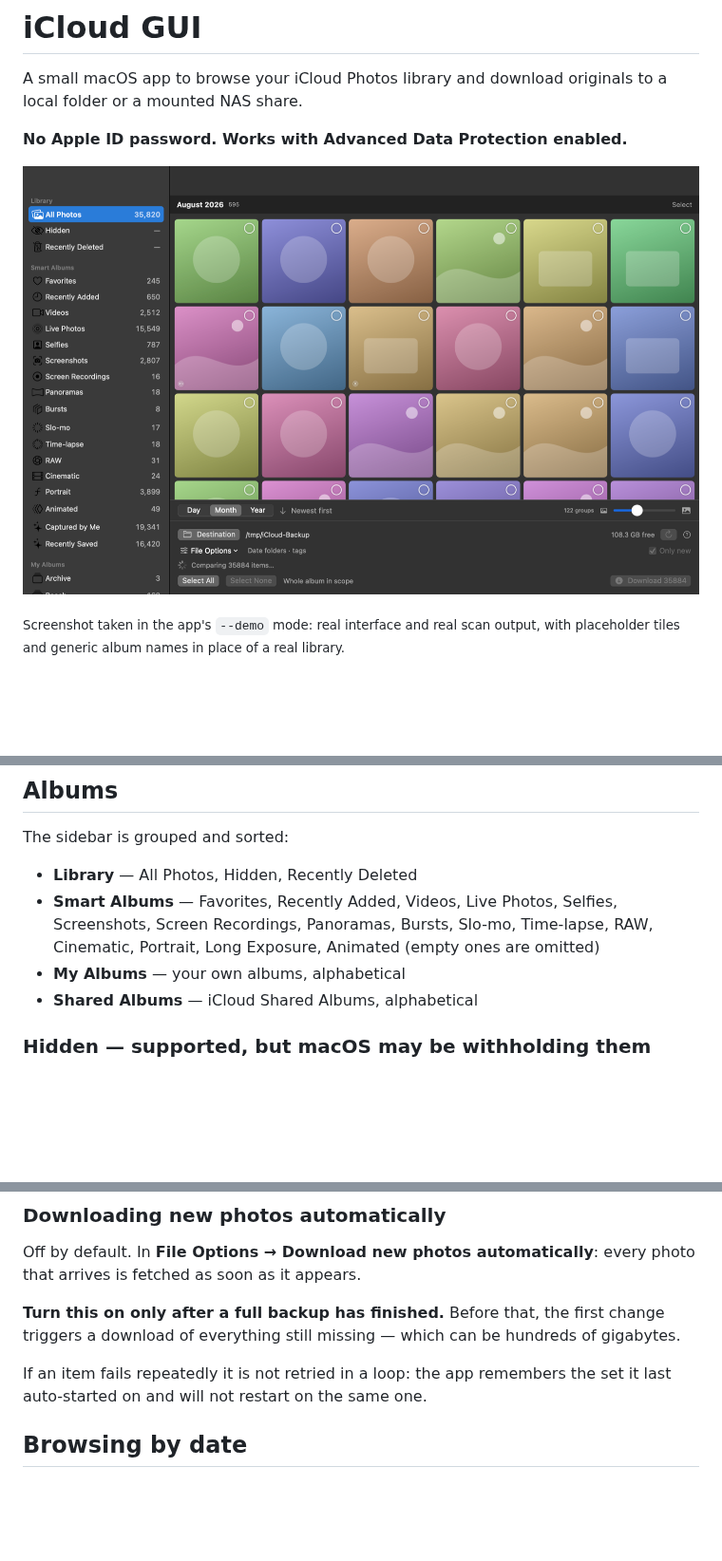
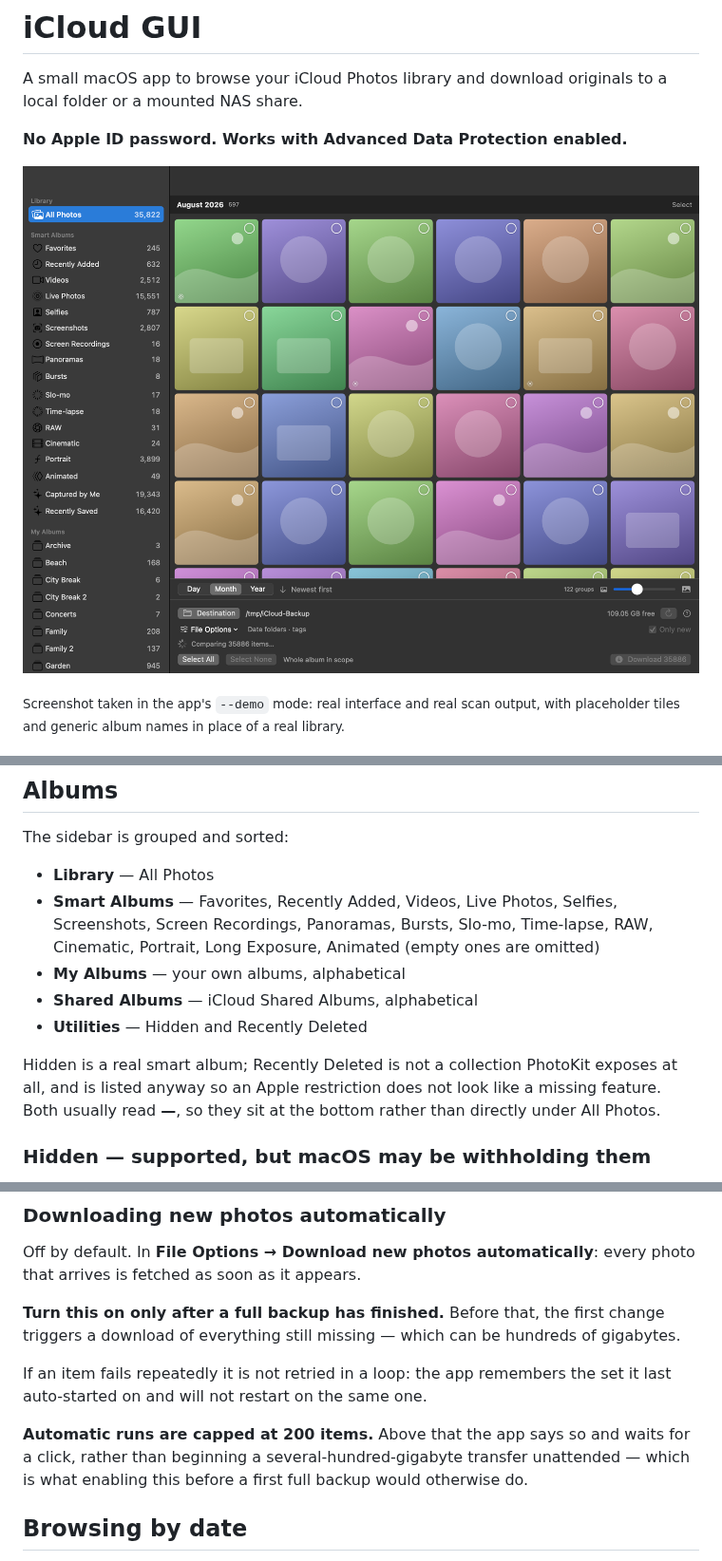
Before and after one commit to DR-Tech-Ventures/icloud-gui, a Markdown page: README.md, 3 parts joined by grey strips. Shown at 95% size. GitHub-like rendering; pictures changed too: docs/screenshot.png; blank space fills up the shorter version.

```diff
--- a/README.md
+++ b/README.md
@@ -194,12 +194,17 @@ existing 200 GB backup is a job for `mv`, not a re-download.
 
 The sidebar is grouped and sorted:
 
-- **Library** — All Photos, Hidden, Recently Deleted
+- **Library** — All Photos
 - **Smart Albums** — Favorites, Recently Added, Videos, Live Photos, Selfies,
   Screenshots, Screen Recordings, Panoramas, Bursts, Slo-mo, Time-lapse, RAW,
   Cinematic, Portrait, Long Exposure, Animated (empty ones are omitted)
 - **My Albums** — your own albums, alphabetical
 - **Shared Albums** — iCloud Shared Albums, alphabetical
+- **Utilities** — Hidden and Recently Deleted
+
+Hidden is a real smart album; Recently Deleted is not a collection PhotoKit exposes at
+all, and is listed anyway so an Apple restriction does not look like a missing feature.
+Both usually read **—**, so they sit at the bottom rather than directly under All Photos.
 
 ### Hidden — supported, but macOS may be withholding them
 
@@ -392,6 +397,10 @@ triggers a download of everything still missing — which can be hundreds of gig
 If an item fails repeatedly it is not retried in a loop: the app remembers the set it
 last auto-started on and will not restart on the same one.
 
+**Automatic runs are capped at 200 items.** Above that the app says so and waits for a
+click, rather than beginning a several-hundred-gigabyte transfer unattended — which is
+what enabling this before a first full backup would otherwise do.
+
 ## Browsing by date
 
 The grid is grouped by date with **sticky headers**, switchable between **Day / Month /
```
Also changed, not shown: 2 other files.
